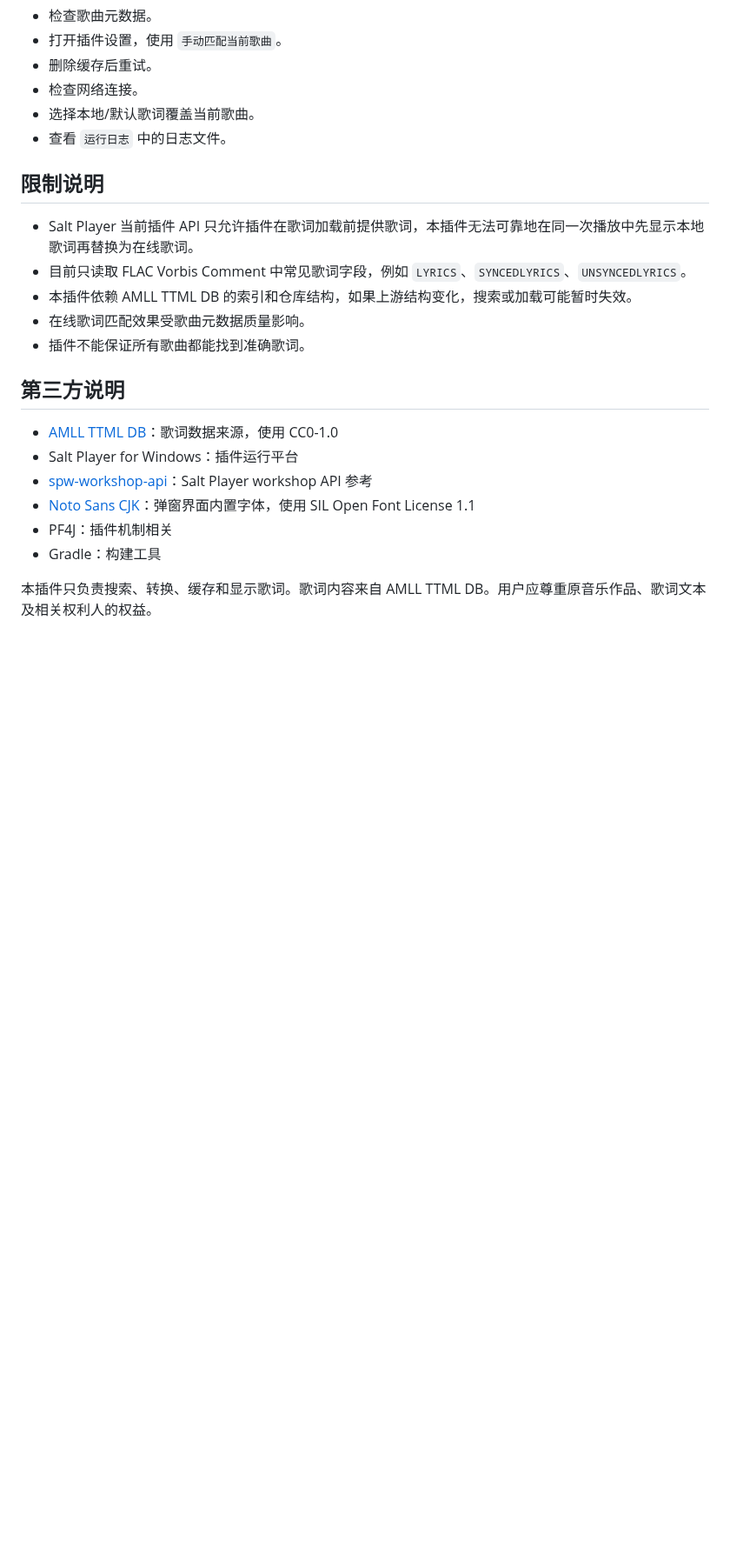
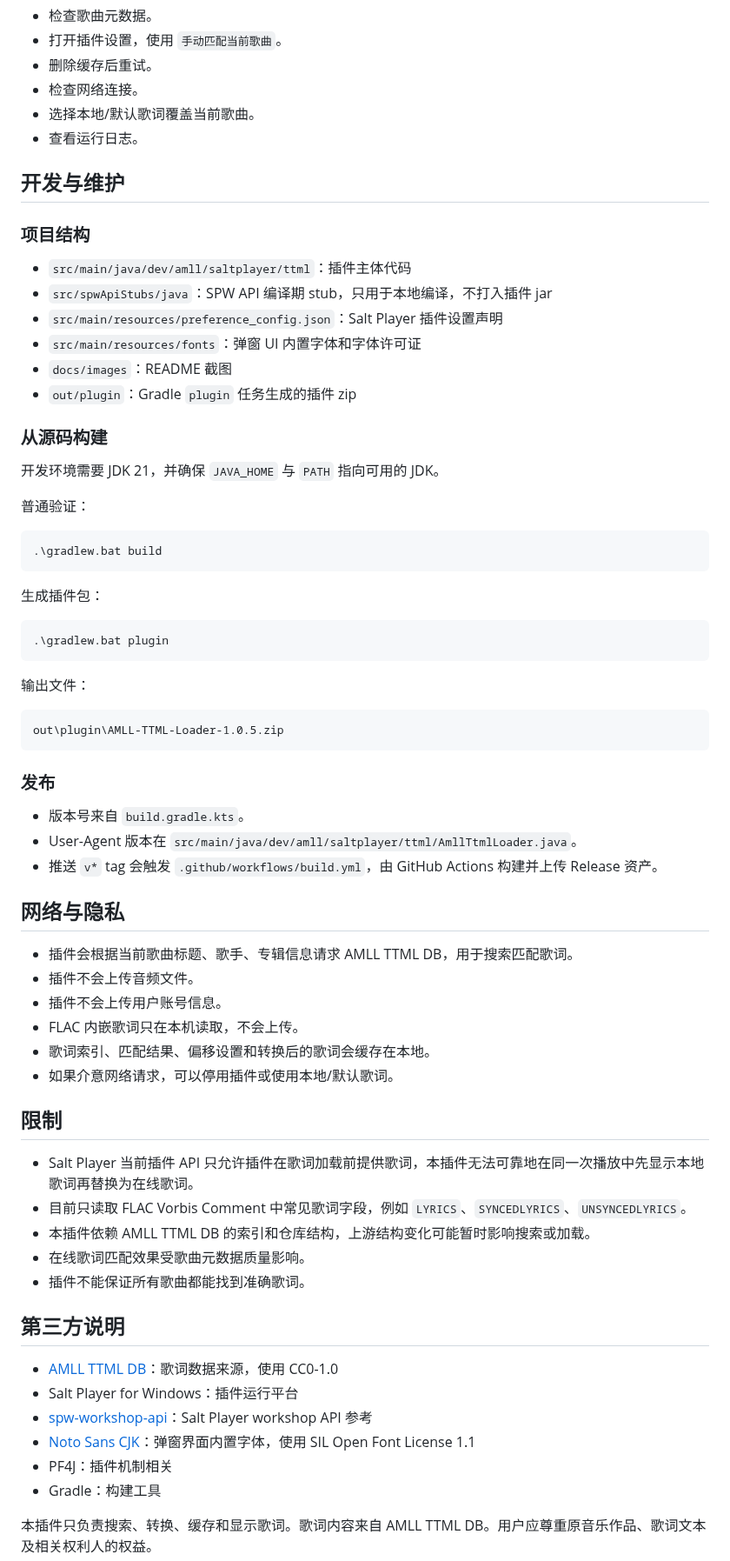
Before and after one commit to GaBoron/AMLL-TTML-for-Salt-Player, a Markdown page: README.md, the part around one of its changes. Shown at 87% size. Rendered like a GitHub page; blank space fills up the shorter version.

````diff
--- a/README.md
+++ b/README.md
@@ -159,13 +137,61 @@ amll-ttml-loader-2026-05-15.log
 - 删除缓存后重试。
 - 检查网络连接。
 - 选择本地/默认歌词覆盖当前歌曲。
-- 查看 `运行日志` 中的日志文件。
+- 查看运行日志。
 
-## 限制说明
+## 开发与维护
+
+### 项目结构
+
+- `src/main/java/dev/amll/saltplayer/ttml`：插件主体代码
+- `src/spwApiStubs/java`：SPW API 编译期 stub，只用于本地编译，不打入插件 jar
+- `src/main/resources/preference_config.json`：Salt Player 插件设置声明
+- `src/main/resources/fonts`：弹窗 UI 内置字体和字体许可证
+- `docs/images`：README 截图
+- `out/plugin`：Gradle `plugin` 任务生成的插件 zip
+
+### 从源码构建
+
+开发环境需要 JDK 21，并确保 `JAVA_HOME` 与 `PATH` 指向可用的 JDK。
+
+普通验证：
+
+```powershell
+.\gradlew.bat build
+```
+
+生成插件包：
+
+```powershell
+.\gradlew.bat plugin
+```
+
+输出文件：
+
+```text
+out\plugin\AMLL-TTML-Loader-1.0.5.zip
+```
+
+### 发布
+
+- 版本号来自 `build.gradle.kts`。
+- User-Agent 版本在 `src/main/java/dev/amll/saltplayer/ttml/AmllTtmlLoader.java`。
+- 推送 `v*` tag 会触发 `.github/workflows/build.yml`，由 GitHub Actions 构建并上传 Release 资产。
+
+## 网络与隐私
+
+- 插件会根据当前歌曲标题、歌手、专辑信息请求 AMLL TTML DB，用于搜索匹配歌词。
+- 插件不会上传音频文件。
+- 插件不会上传用户账号信息。
+- FLAC 内嵌歌词只在本机读取，不会上传。
+- 歌词索引、匹配结果、偏移设置和转换后的歌词会缓存在本地。
+- 如果介意网络请求，可以停用插件或使用本地/默认歌词。
+
+## 限制
 
 - Salt Player 当前插件 API 只允许插件在歌词加载前提供歌词，本插件无法可靠地在同一次播放中先显示本地歌词再替换为在线歌词。
 - 目前只读取 FLAC Vorbis Comment 中常见歌词字段，例如 `LYRICS`、`SYNCEDLYRICS`、`UNSYNCEDLYRICS`。
-- 本插件依赖 AMLL TTML DB 的索引和仓库结构，如果上游结构变化，搜索或加载可能暂时失效。
+- 本插件依赖 AMLL TTML DB 的索引和仓库结构，上游结构变化可能暂时影响搜索或加载。
 - 在线歌词匹配效果受歌曲元数据质量影响。
 - 插件不能保证所有歌曲都能找到准确歌词。
 
````
Also changed, not shown: other parts of README.md (+54 -76 lines), README.en.md (+105 -79 lines), agents.md (added, +126 -0 lines), docs/images/lyric-offset-per-track-dialog.png (added).
